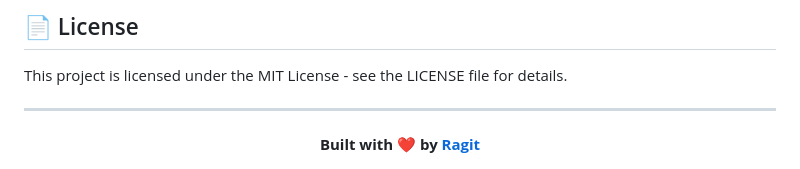
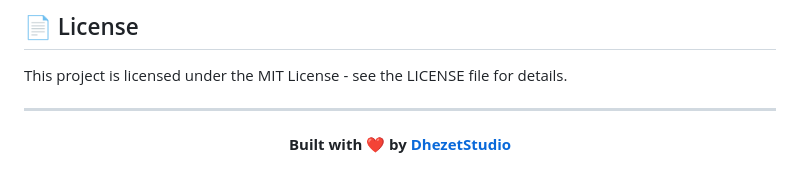
Before and after one commit to Ragit09/Donegrade, a Markdown page: README.md, the part around the change. Rendered like a GitHub page.

Commit message:
Update author name in README

```diff
--- a/README.md
+++ b/README.md
@@ -94,5 +94,5 @@ This project is licensed under the MIT License - see the LICENSE file for detail
 ---
 
 <div align="center">
-  <b>Built with ❤️ by <a href="https://github.com/Ragit09">Ragit</a></b>
+  <b>Built with ❤️ by <a href="https://github.com/Ragit09">DhezetStudio</a></b>
 </div>
```
